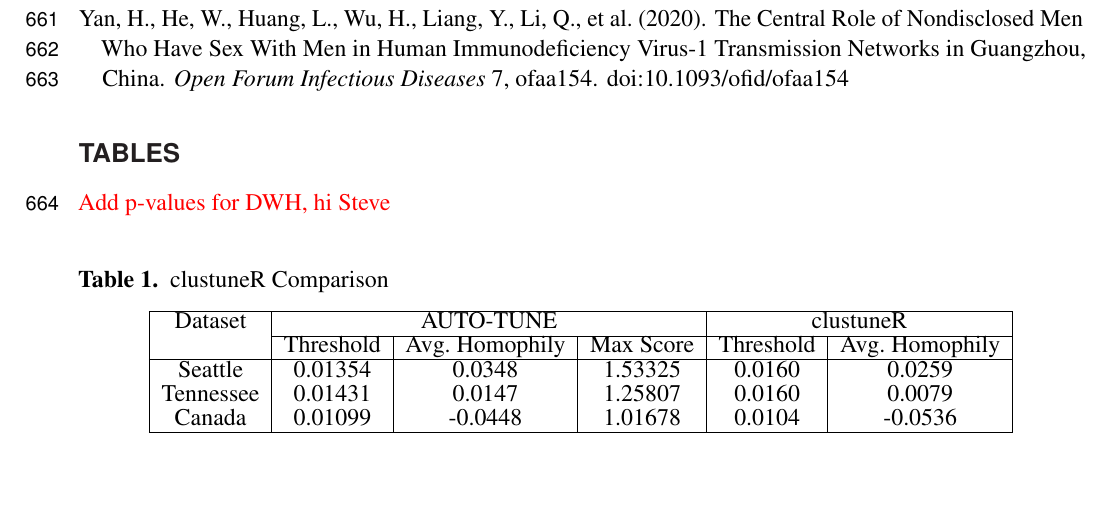
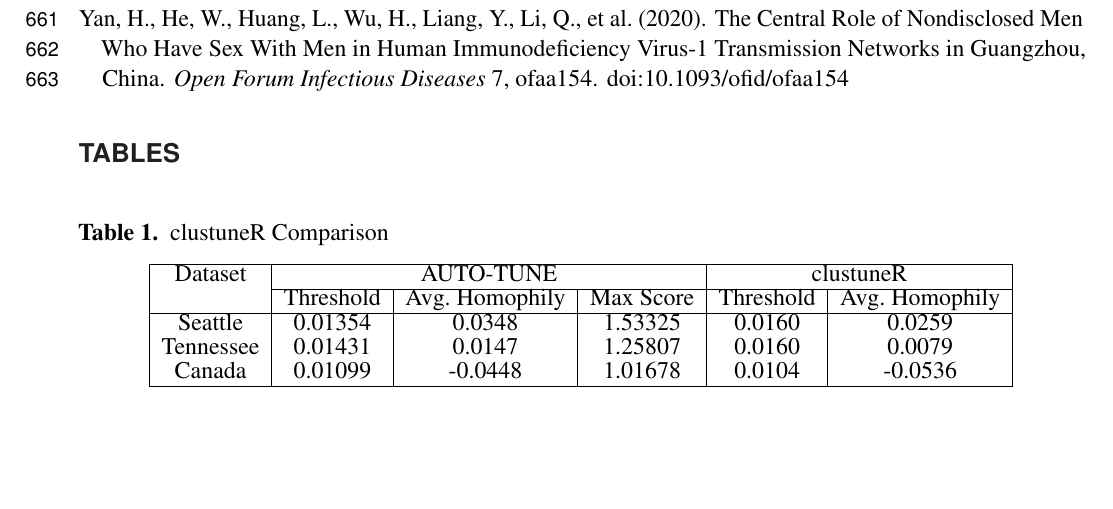
Before and after one commit to veg/autotune-paper, a LaTeX document (frontiers.tex): part of page 17 of 20, cut so that both start at the same text. Compiled offline with pdfLaTeX.

Commit message:
sweaver edit

```diff
--- a/frontiers.tex
+++ b/frontiers.tex
@@ -865,8 +865,6 @@ JX160108-JX161480,JX498971-JX498972,JX498976-JX498990,JX498992-JX499018,KU190031
 
 \section*{Tables}
 
-\TODO{Add p-values for DWH, hi Steve}
-
 \begin{table}[h]
 	\caption{clustuneR Comparison}
 	\vspace{8pt}
```
